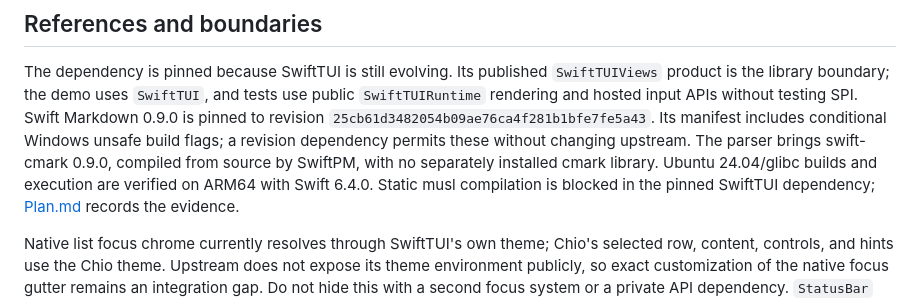
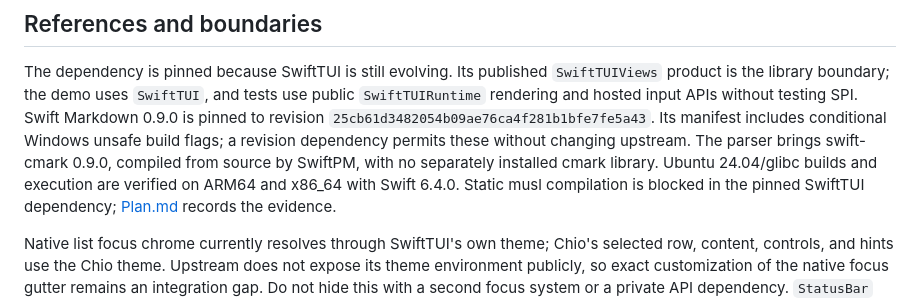
Before and after one commit to echoz/Chio, a Markdown page: Docs/Design.md, the part around the change. Rendered like a GitHub page.

```diff
--- a/Docs/Design.md
+++ b/Docs/Design.md
@@ -254,7 +254,7 @@ Swift Markdown 0.9.0 is pinned to revision
 unsafe build flags; a revision dependency permits these without changing upstream.
 The parser brings swift-cmark 0.9.0, compiled from source by SwiftPM, with no
 separately installed cmark library. Ubuntu 24.04/glibc builds and execution are
-verified on ARM64 with Swift 6.4.0. Static musl compilation is blocked in the
+verified on ARM64 and x86_64 with Swift 6.4.0. Static musl compilation is blocked in the
 pinned SwiftTUI dependency; [Plan.md](Plan.md#linux-and-ci) records the evidence.
 
 Native list focus chrome currently resolves through SwiftTUI's own theme;
```
Also changed, not shown: Docs/Plan.md (+11 -3 lines).
